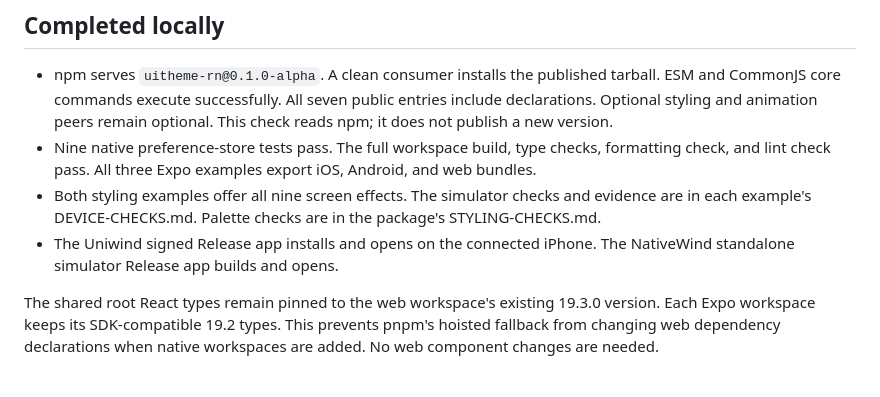
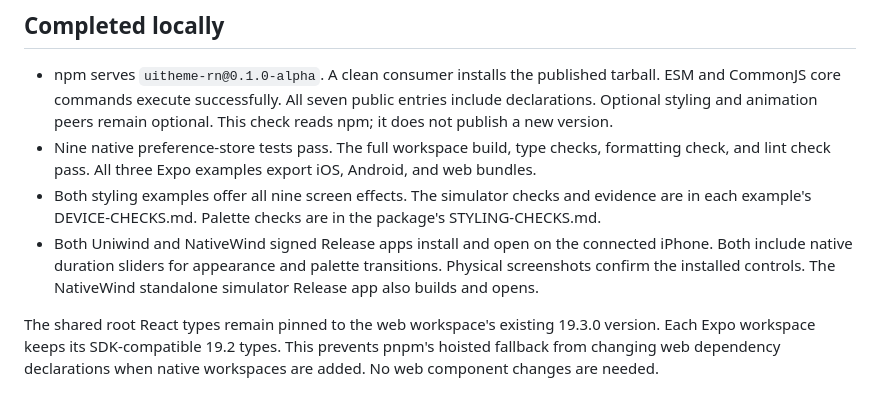
Before and after one commit to tonyedgal/ui-theme, a Markdown page: docs/react-native-release-checks.md, the part around the change. Drawn GitHub-style.

Commit message:
docs: record duration slider device checks

```diff
--- a/docs/react-native-release-checks.md
+++ b/docs/react-native-release-checks.md
@@ -14,8 +14,10 @@
 - Both styling examples offer all nine screen effects. The simulator checks and
   evidence are in each example's DEVICE-CHECKS.md. Palette checks are in the
   package's STYLING-CHECKS.md.
-- The Uniwind signed Release app installs and opens on the connected iPhone.
-  The NativeWind standalone simulator Release app builds and opens.
+- Both Uniwind and NativeWind signed Release apps install and open on the
+  connected iPhone. Both include native duration sliders for appearance and
+  palette transitions. Physical screenshots confirm the installed controls.
+  The NativeWind standalone simulator Release app also builds and opens.
 
 The shared root React types remain pinned to the web workspace's existing
 19.3.0 version. Each Expo workspace keeps its SDK-compatible 19.2 types. This
```
Also changed, not shown: 2 other files.
